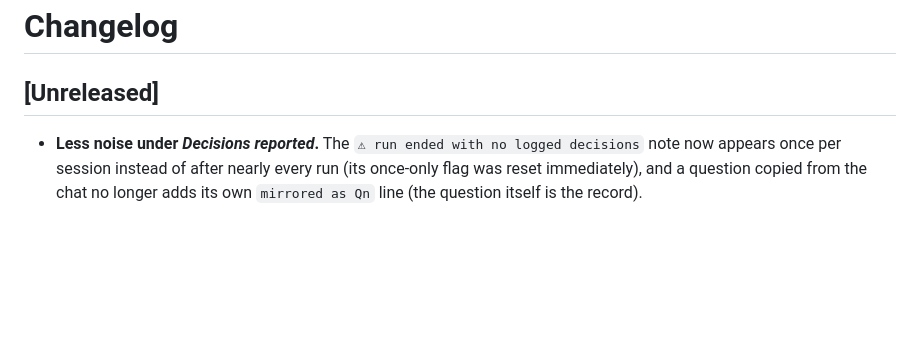
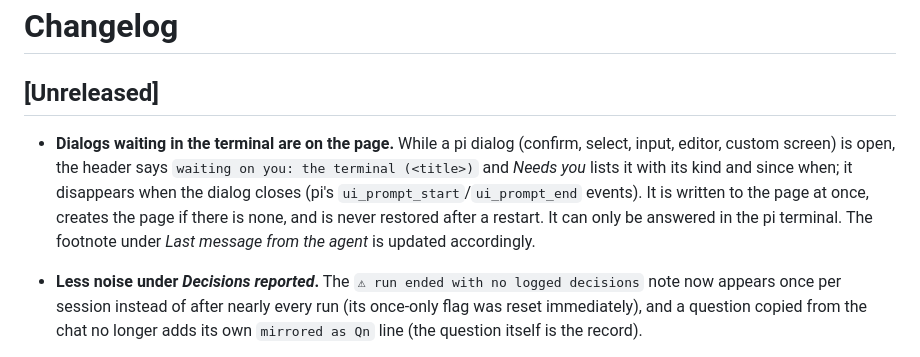
Before and after one commit to avpnusr/pi-knot-headless, a Markdown page: CHANGELOG.md, the part around the change. Drawn GitHub-style; blank space fills up the shorter version.

```diff
--- a/CHANGELOG.md
+++ b/CHANGELOG.md
@@ -1,6 +1,8 @@
 # Changelog
 
 ## [Unreleased]
+
+- **Dialogs waiting in the terminal are on the page.** While a pi dialog (confirm, select, input, editor, custom screen) is open, the header says `waiting on you: the terminal (<title>)` and *Needs you* lists it with its kind and since when; it disappears when the dialog closes (pi's `ui_prompt_start`/`ui_prompt_end` events). It is written to the page at once, creates the page if there is none, and is never restored after a restart. It can only be answered in the pi terminal. The footnote under *Last message from the agent* is updated accordingly.
 
 - **Less noise under *Decisions reported*.** The `⚠ run ended with no logged decisions` note now appears once per session instead of after nearly every run (its once-only flag was reset immediately), and a question copied from the chat no longer adds its own `mirrored as Qn` line (the question itself is the record).
 - **Questions copied from the chat quote cleanly.** The quote is the last paragraph cut to whole sentences (a single overlong sentence is cut at a word boundary with an ellipsis), no longer the last 180 characters, which started mid-sentence.
```
Also changed, not shown: README.md (+2 -1 lines), docs/images/ended.png, docs/images/needs-you.png, docs/images/running.png, 5 other files.
